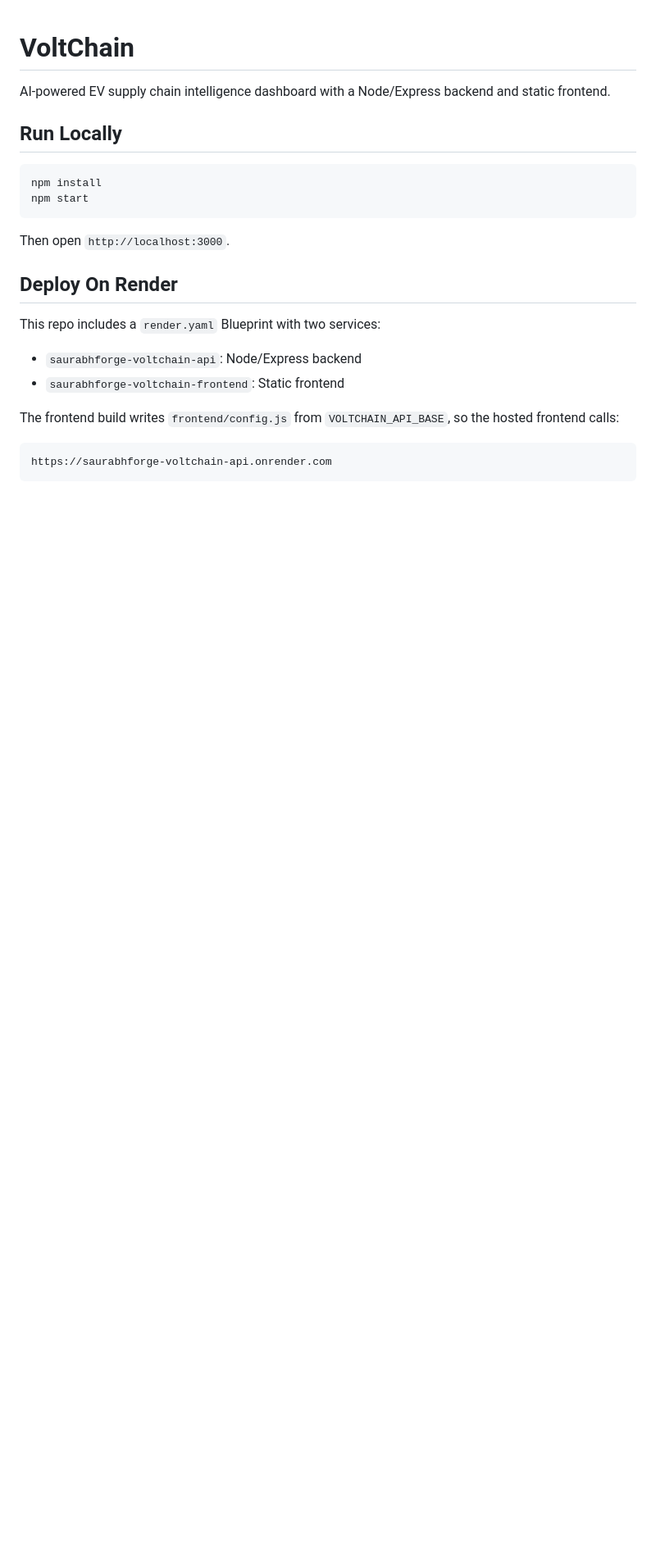
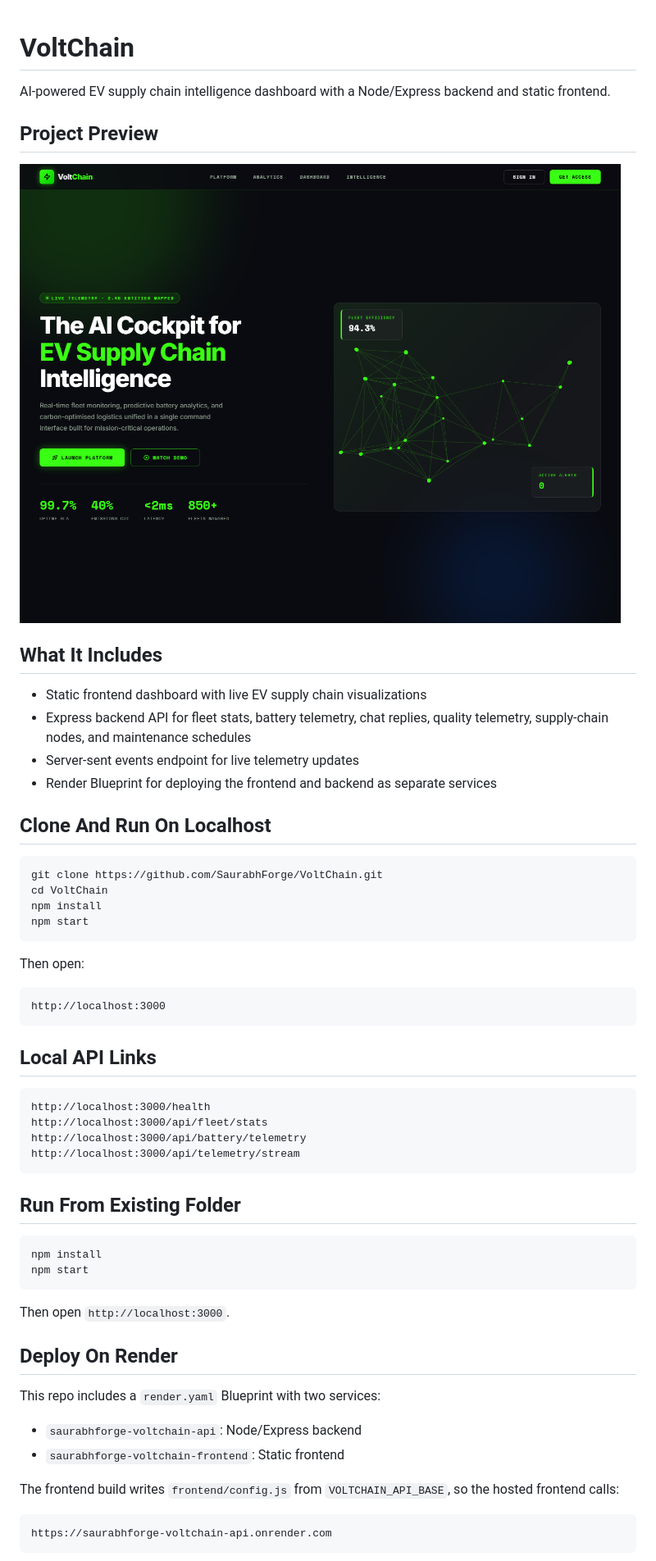
Before and after one commit to SaurabhForge/VoltChain, a Markdown page: README.md, the part around the change. Shown: that part at 82% size. GitHub-like rendering; pictures changed too: docs/voltchain-preview.png (added); blank space fills up the shorter version.

Commit message:
Add README preview and local setup guide

````diff
--- a/README.md
+++ b/README.md
@@ -2,7 +2,42 @@
 
 AI-powered EV supply chain intelligence dashboard with a Node/Express backend and static frontend.
 
-## Run Locally
+## Project Preview
+
+![VoltChain dashboard preview](docs/voltchain-preview.png)
+
+## What It Includes
+
+- Static frontend dashboard with live EV supply chain visualizations
+- Express backend API for fleet stats, battery telemetry, chat replies, quality telemetry, supply-chain nodes, and maintenance schedules
+- Server-sent events endpoint for live telemetry updates
+- Render Blueprint for deploying the frontend and backend as separate services
+
+## Clone And Run On Localhost
+
+```bash
+git clone https://github.com/SaurabhForge/VoltChain.git
+cd VoltChain
+npm install
+npm start
+```
+
+Then open:
+
+```text
+http://localhost:3000
+```
+
+## Local API Links
+
+```text
+http://localhost:3000/health
+http://localhost:3000/api/fleet/stats
+http://localhost:3000/api/battery/telemetry
+http://localhost:3000/api/telemetry/stream
+```
+
+## Run From Existing Folder
 
 ```bash
 npm install
````
